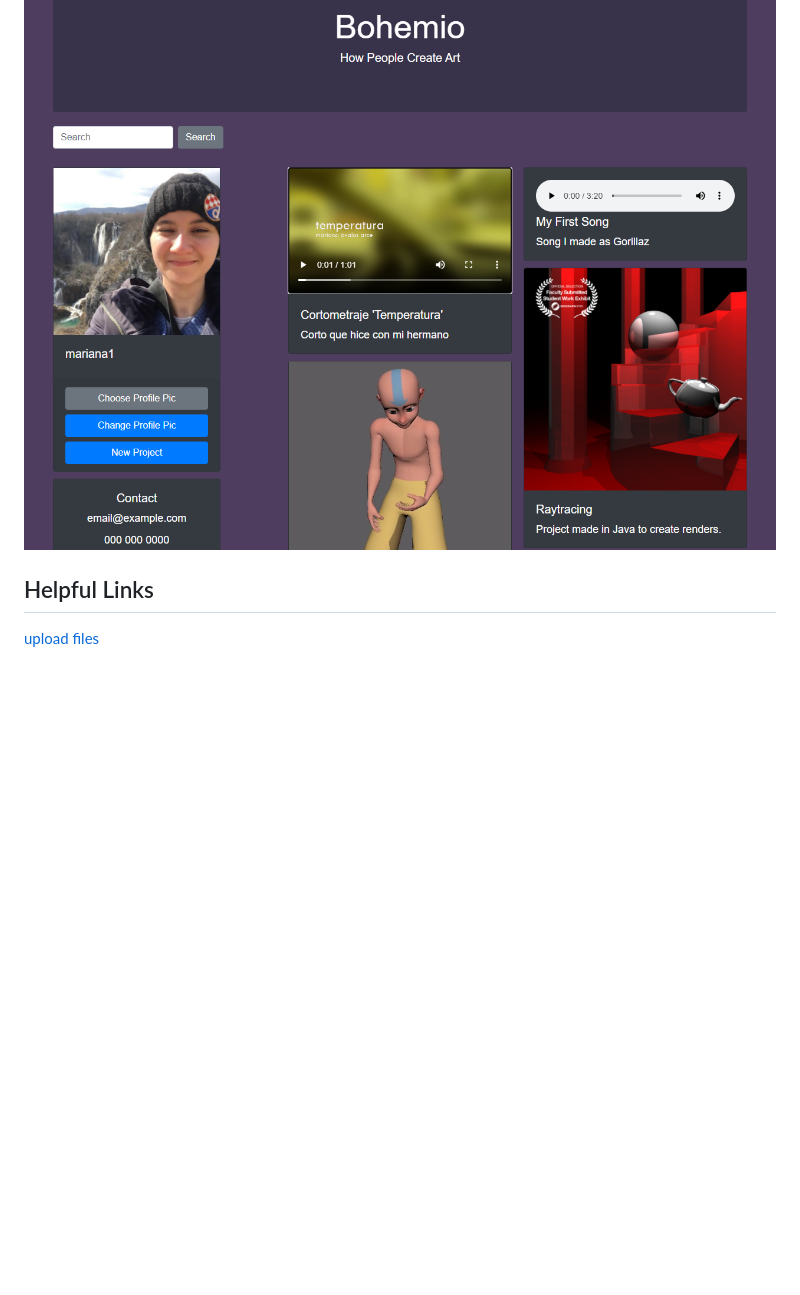
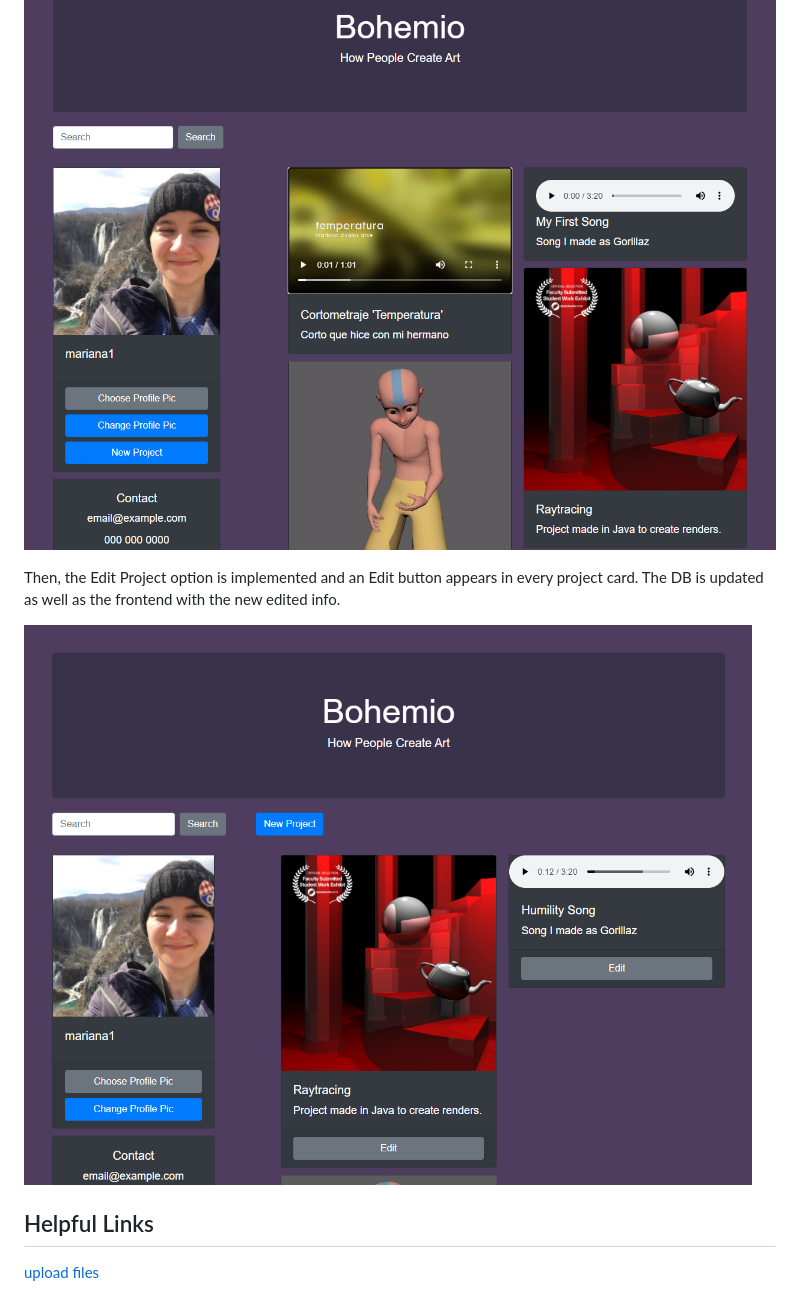
Before and after one commit to the-other-mariana/art-hub-prototype, a Markdown page: README.md, the part around the change. Rendered like a GitHub page; pictures changed too: evidences/edit-projects.png (added); blank space fills up the shorter version.

Commit message:
edit projects front and back done

```diff
--- a/README.md
+++ b/README.md
@@ -49,6 +49,10 @@ I added 4 types of proyects: picture, video, animation (on loop) and audio. A pr
 
 ![alt text](https://github.com/the-other-mariana/art-hub-prototype/blob/master/evidences/project-types.png?raw=true) <br />
 
+Then, the Edit Project option is implemented and an Edit button appears in every project card. The DB is updated as well as the frontend with the new edited info. <br />
+
+![alt text](https://github.com/the-other-mariana/art-hub-prototype/blob/master/evidences/edit-projects.png?raw=true) <br />
+
 ## Helpful Links
 
 [upload files](https://www.youtube.com/watch?v=9Qzmri1WaaE&t=392s) <br />
```
Also changed, not shown: 3 other files.
